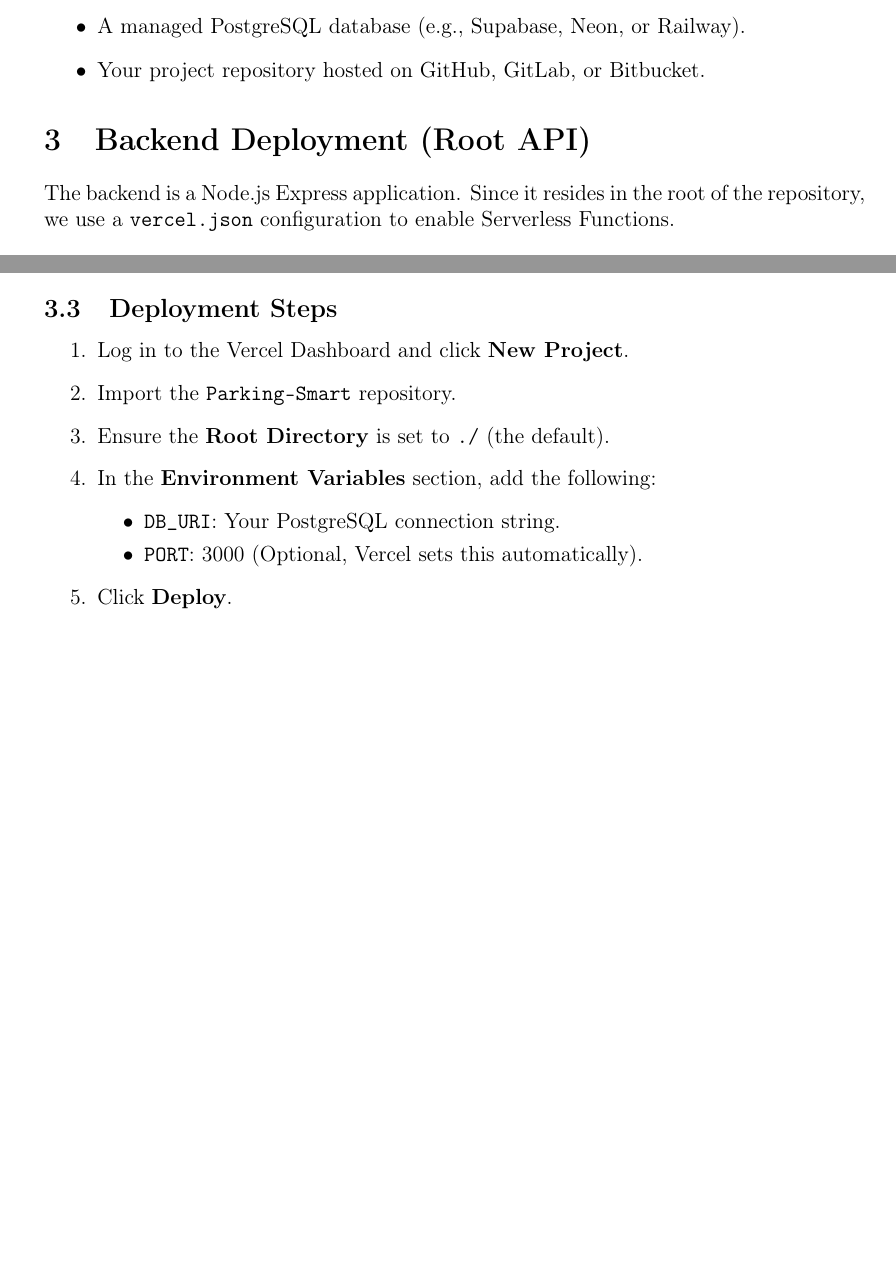
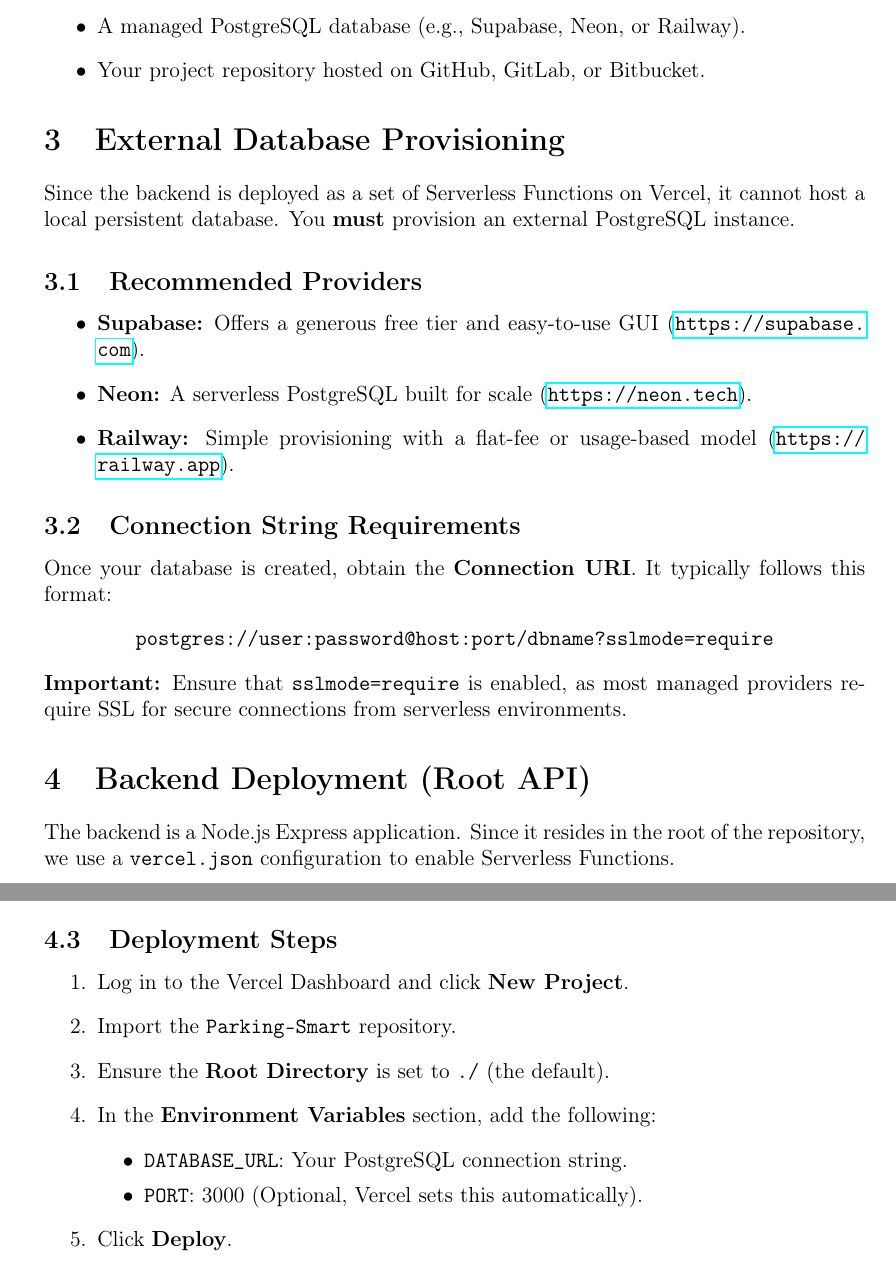
Before and after one commit to Aghetseh18/Parking-Smart, a LaTeX document (Deployment_Guide.tex): two parts of pages 2 and 3 of 4, joined at a grey line, cut so that both start at the same text, the shorter picture padded with empty space. Compiled offline with pdfLaTeX.

Commit message:
fix: Backend deploy vercel fix

```diff
--- a/Deployment_Guide.tex
+++ b/Deployment_Guide.tex
@@ -60,6 +60,23 @@
     \item Your project repository hosted on GitHub, GitLab, or Bitbucket.
 \end{itemize}
 
+\section{External Database Provisioning}
+Since the backend is deployed as a set of Serverless Functions on Vercel, it cannot host a local persistent database. You \textbf{must} provision an external PostgreSQL instance.
+
+\subsection{Recommended Providers}
+\begin{itemize}
+    \item \textbf{Supabase:} Offers a generous free tier and easy-to-use GUI (\url{https://supabase.com}).
+    \item \textbf{Neon:} A serverless PostgreSQL built for scale (\url{https://neon.tech}).
+    \item \textbf{Railway:} Simple provisioning with a flat-fee or usage-based model (\url{https://railway.app}).
+\end{itemize}
+
+\subsection{Connection String Requirements}
+Once your database is created, obtain the \textbf{Connection URI}. It typically follows this format:
+\begin{center}
+    \texttt{postgres://user:password@host:port/dbname?sslmode=require}
+\end{center}
+\textbf{Important:} Ensure that \texttt{sslmode=require} is enabled, as most managed providers require SSL for secure connections from serverless environments.
+
 \section{Backend Deployment (Root API)}
 The backend is a Node.js Express application. Since it resides in the root of the repository, we use a \texttt{vercel.json} configuration to enable Serverless Functions.
 
@@ -101,7 +118,7 @@
     \item Ensure the \textbf{Root Directory} is set to \texttt{./} (the default).
     \item In the \textbf{Environment Variables} section, add the following:
     \begin{itemize}
-        \item \texttt{DB\_URI}: Your PostgreSQL connection string.
+        \item \texttt{DATABASE\_URL}: Your PostgreSQL connection string.
         \item \texttt{PORT}: 3000 (Optional, Vercel sets this automatically).
     \end{itemize}
     \item Click \textbf{Deploy}.
```
Also changed, not shown: 2 other files.
